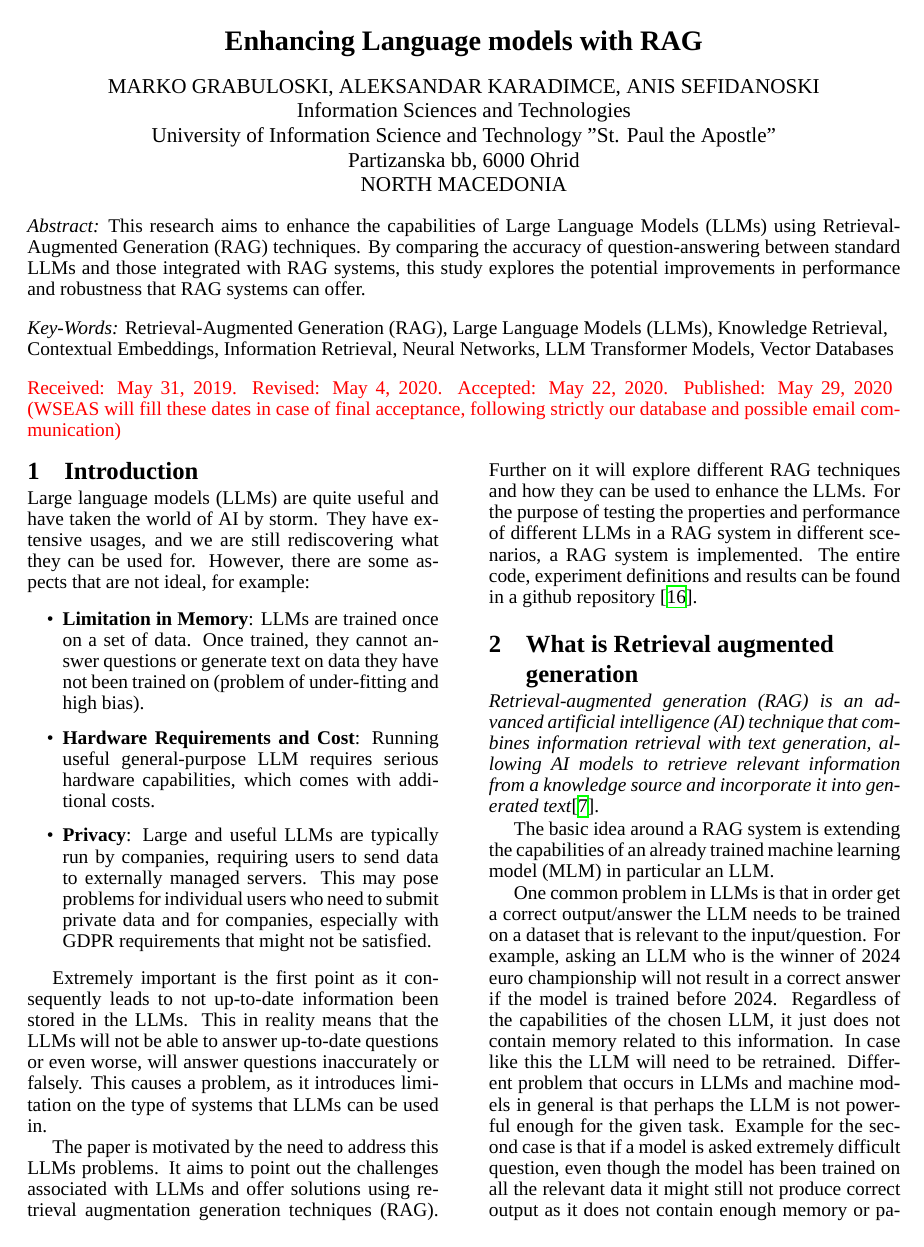
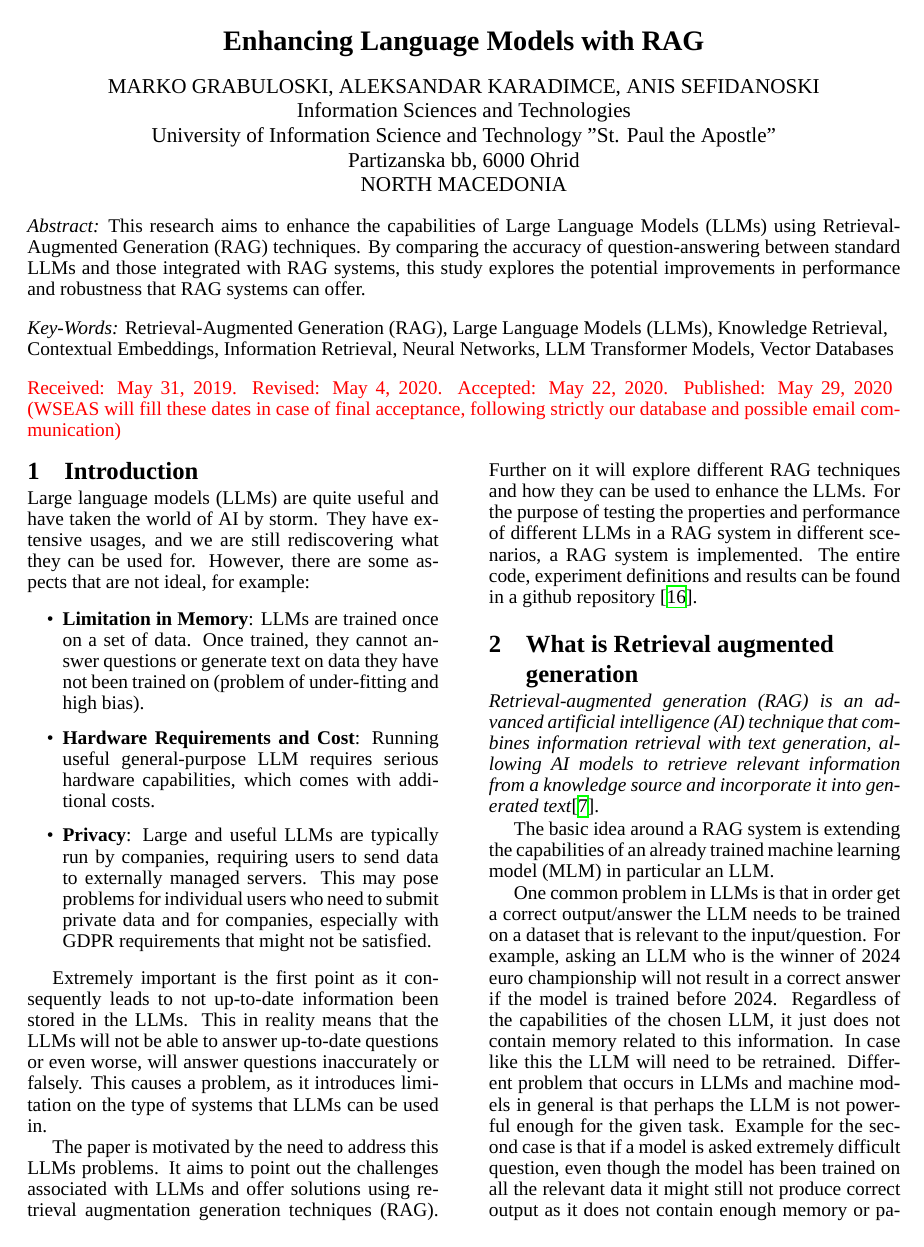
Before and after one commit to mgrabul/RagSystems, a LaTeX document (wesas_jurnal/Retrieval-Augmented Generation_appendix.tex): page 1 of 25. Compiled offline with XeLaTeX; a missing font is replaced by an installed copy or a similar font.

Commit message:
* adjustment to title

```diff
--- a/wesas_jurnal/Retrieval-Augmented Generation_appendix.tex
+++ b/wesas_jurnal/Retrieval-Augmented Generation_appendix.tex
@@ -20,7 +20,7 @@
   NORTH MACEDONIA
 }
 
-\title{Enhancing Language models with RAG}
+\title{Enhancing Language Models with RAG}
 \begin{document}
 \twocolumn[
 \begin{@twocolumnfalse}
```
Also changed, not shown: wesas_jurnal/Retrieval-Augmented Generation_appendix.pdf.
